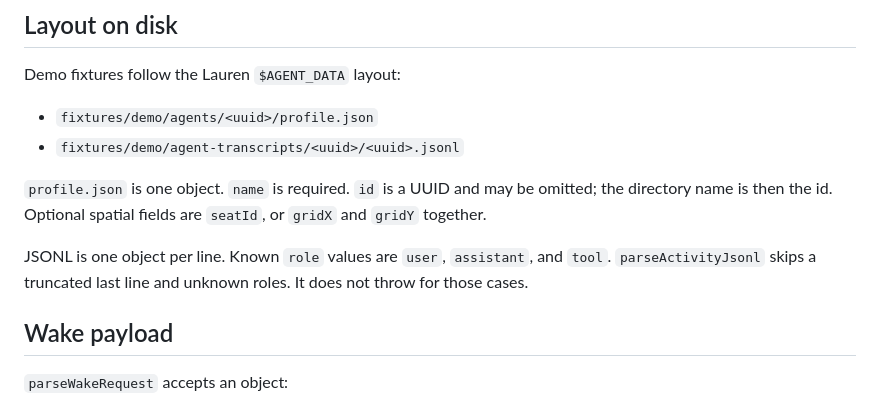
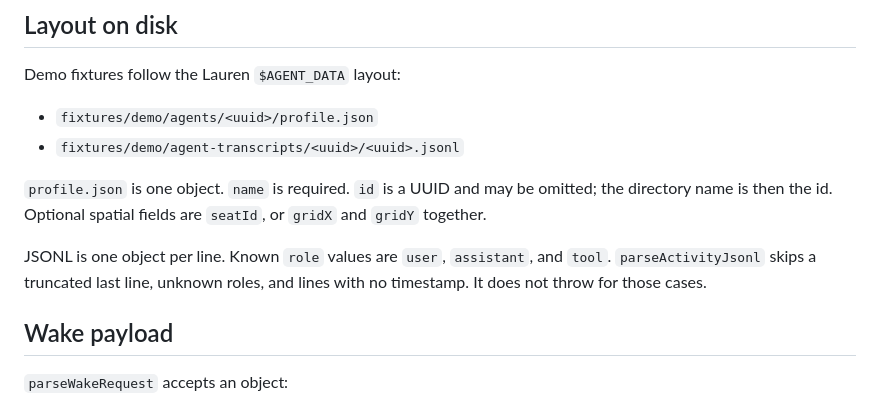
Before and after one commit to yuri-poliantsev/lorien-stack, a Markdown page: docs/contracts.md, the part around the change. GitHub-like rendering.

Commit message:
docs(contracts): mention undated JSONL skip
Keep the layout section aligned with parseActivityJsonl.

Co-authored-by: Yuri Poliantsev <polyantsevyury@gmail.com>

```diff
--- a/docs/contracts.md
+++ b/docs/contracts.md
@@ -15,7 +15,7 @@ Demo fixtures follow the Lauren `$AGENT_DATA` layout:
 
 `profile.json` is one object. `name` is required. `id` is a UUID and may be omitted; the directory name is then the id. Optional spatial fields are `seatId`, or `gridX` and `gridY` together.
 
-JSONL is one object per line. Known `role` values are `user`, `assistant`, and `tool`. `parseActivityJsonl` skips a truncated last line and unknown roles. It does not throw for those cases.
+JSONL is one object per line. Known `role` values are `user`, `assistant`, and `tool`. `parseActivityJsonl` skips a truncated last line, unknown roles, and lines with no timestamp. It does not throw for those cases.
 
 ## Wake payload
 
```
